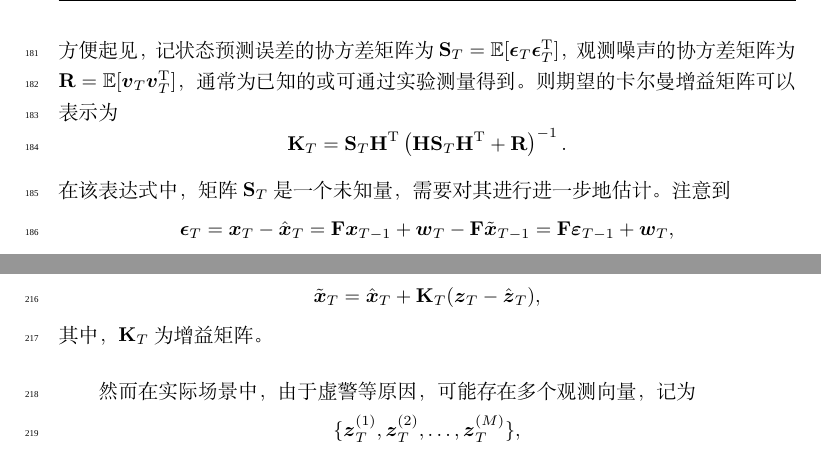
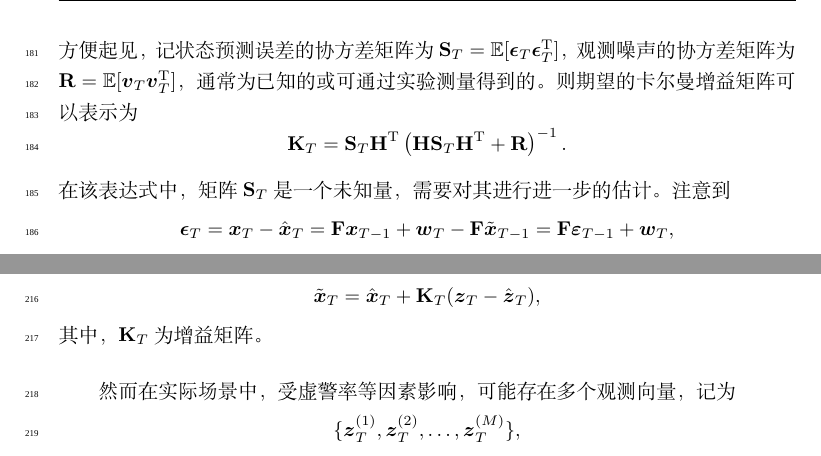
Before and after one commit to shinyypig/Radar_Basics, a LaTeX thesis (book.tex, which reads tex/tracking.tex): two parts of pages 13 and 15 of 21, joined at a grey line, cut so that both start at the same text. Compiled offline with XeLaTeX; a missing font is replaced by an installed copy or a similar font.

Commit message:
更新 tex/tracking.tex

```diff
--- a/tex/tracking.tex
+++ b/tex/tracking.tex
@@ -575,11 +575,11 @@
                      & = \bm{\epsilon}_T \bm{\epsilon}_T^{\mathrm{T}} \mathbf{H}^{\mathrm{T}} \left( \mathbf{H} \bm{\epsilon}_T \bm{\epsilon}_T^{\mathrm{T}} \mathbf{H}^{\mathrm{T}} + \bm{v}_T \bm{v}_T^{\mathrm{T}} \right)^{-1} \\
     \end{split}
 \]
-方便起见，记状态预测误差的协方差矩阵为\( \mathbf{S}_T = \mathbb{E}[\bm{\epsilon}_T \bm{\epsilon}_T^{\mathrm{T}}] \)，观测噪声的协方差矩阵为\( \mathbf{R} = \mathbb{E}[\bm{v}_T \bm{v}_T^{\mathrm{T}}] \)，通常为已知的或可通过实验测量得到。则期望的卡尔曼增益矩阵可以表示为
+方便起见，记状态预测误差的协方差矩阵为\( \mathbf{S}_T = \mathbb{E}[\bm{\epsilon}_T \bm{\epsilon}_T^{\mathrm{T}}] \)，观测噪声的协方差矩阵为\( \mathbf{R} = \mathbb{E}[\bm{v}_T \bm{v}_T^{\mathrm{T}}] \)，通常为已知的或可通过实验测量得到的。则期望的卡尔曼增益矩阵可以表示为
 \[
     \mathbf{K}_T = \mathbf{S}_T \mathbf{H}^{\mathrm{T}} \left( \mathbf{H} \mathbf{S}_T \mathbf{H}^{\mathrm{T}} + \mathbf{R} \right)^{-1}.
 \]
-在该表达式中，矩阵\( \mathbf{S}_T \)是一个未知量，需要对其进行进一步地估计。注意到
+在该表达式中，矩阵\( \mathbf{S}_T \)是一个未知量，需要对其进行进一步的估计。注意到
 \[
     \bm{\epsilon}_T = \bm{x}_T - \hat{\bm{x}}_T = \mathbf{F} \bm{x}_{T-1} + \bm{w}_T - \mathbf{F} \tilde{\bm{x}}_{T-1} = \mathbf{F} \bm{\varepsilon }_{T-1} + \bm{w}_T,
 \]
@@ -738,7 +738,7 @@
 \]
 其中，\( \mathbf{K}_T \)为增益矩阵。
 
-然而在实际场景中，由于虚警等原因，可能存在多个观测向量，记为
+然而在实际场景中，受虚警率等因素影响，可能存在多个观测向量，记为
 \[
     \{\bm{z}_T^{(1)}, \bm{z}_T^{(2)}, \dots, \bm{z}_T^{(M)}\},
 \]
```
Also changed, not shown: tex/tracking.tex (4 more changed lines).
